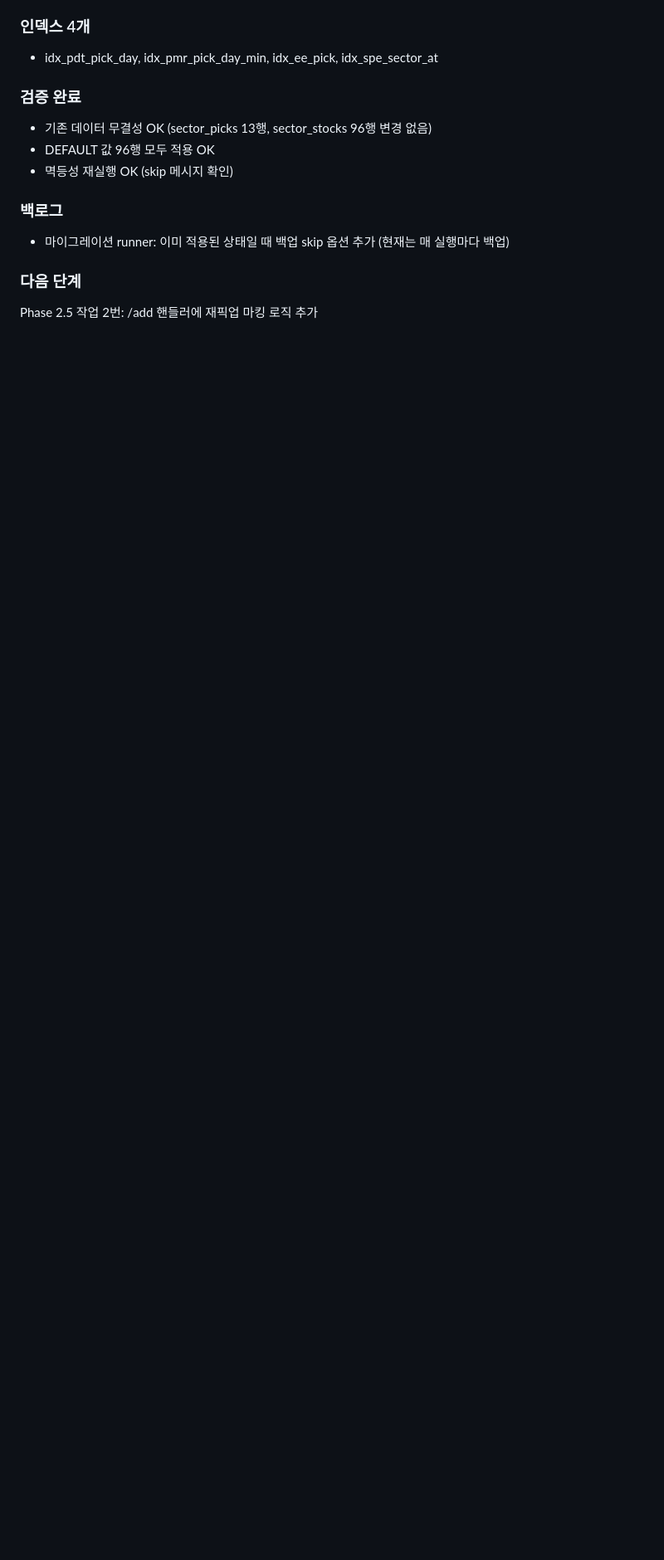
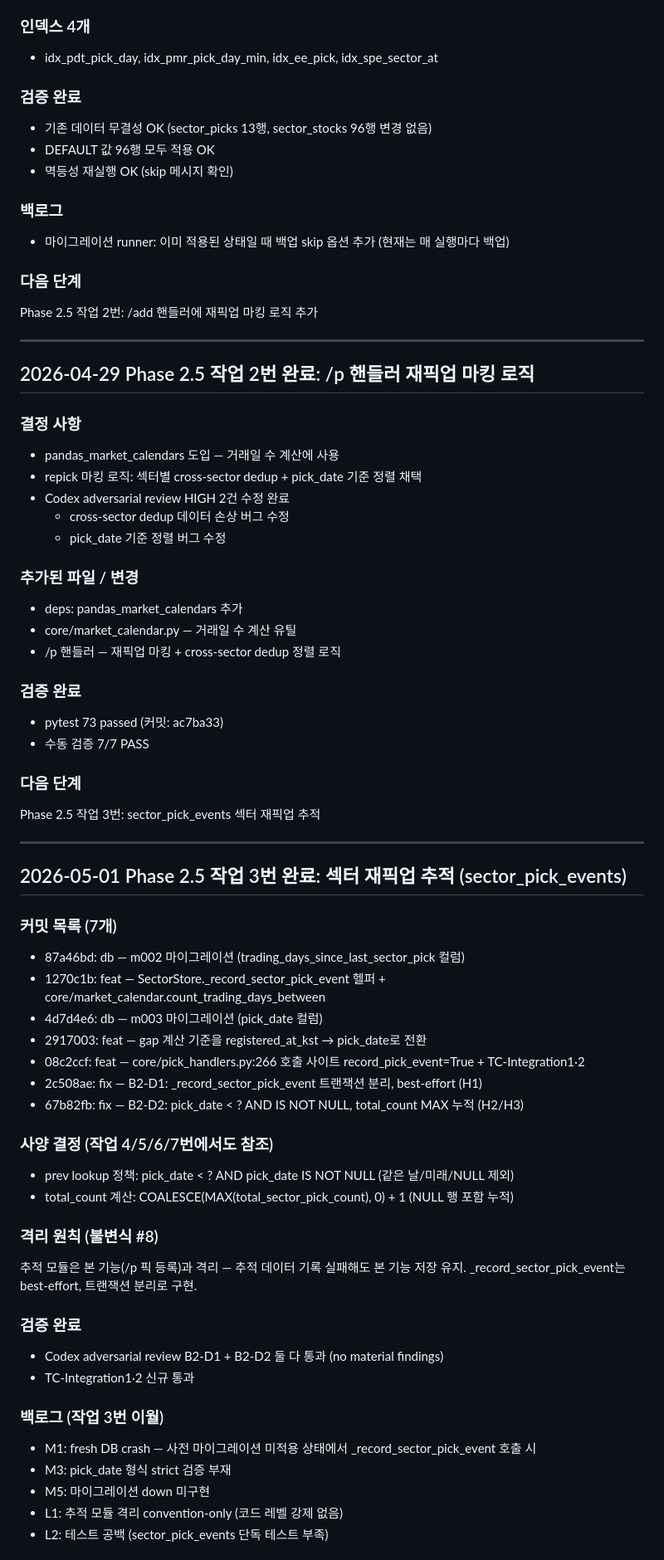
Before and after one commit to Metrokid25/trading-bot, a Markdown page: PROJECT_HANDOFF.md, the part around one of its changes. Shown at 83% size. Rendered like a GitHub page; blank space fills up the shorter version.

Commit message:
docs: add Phase 2.5 work 2/3 completion + work 4 spec items

```diff
--- a/PROJECT_HANDOFF.md
+++ b/PROJECT_HANDOFF.md
@@ -441,3 +441,59 @@ tracking_status, tracking_start_date, tracking_end_date
 
 ### 다음 단계
 Phase 2.5 작업 2번: /add 핸들러에 재픽업 마킹 로직 추가
+
+---
+
+## 2026-04-29 Phase 2.5 작업 2번 완료: /p 핸들러 재픽업 마킹 로직
+
+### 결정 사항
+- pandas_market_calendars 도입 — 거래일 수 계산에 사용
+- repick 마킹 로직: 섹터별 cross-sector dedup + pick_date 기준 정렬 채택
+- Codex adversarial review HIGH 2건 수정 완료
+  - cross-sector dedup 데이터 손상 버그 수정
+  - pick_date 기준 정렬 버그 수정
+
+### 추가된 파일 / 변경
+- deps: pandas_market_calendars 추가
+- core/market_calendar.py — 거래일 수 계산 유틸
+- /p 핸들러 — 재픽업 마킹 + cross-sector dedup 정렬 로직
+
+### 검증 완료
+- pytest 73 passed (커밋: ac7ba33)
+- 수동 검증 7/7 PASS
+
+### 다음 단계
+Phase 2.5 작업 3번: sector_pick_events 섹터 재픽업 추적
+
+---
+
+## 2026-05-01 Phase 2.5 작업 3번 완료: 섹터 재픽업 추적 (sector_pick_events)
+
+### 커밋 목록 (7개)
+- 87a46bd: db — m002 마이그레이션 (trading_days_since_last_sector_pick 컬럼)
+- 1270c1b: feat — SectorStore._record_sector_pick_event 헬퍼 + core/market_calendar.count_trading_days_between
+- 4d7d4e6: db — m003 마이그레이션 (pick_date 컬럼)
+- 2917003: feat — gap 계산 기준을 registered_at_kst → pick_date로 전환
+- 08c2ccf: feat — core/pick_handlers.py:266 호출 사이트 record_pick_event=True + TC-Integration1·2
+- 2c508ae: fix — B2-D1: _record_sector_pick_event 트랜잭션 분리, best-effort (H1)
+- 67b82fb: fix — B2-D2: pick_date < ? AND IS NOT NULL, total_count MAX 누적 (H2/H3)
+
+### 사양 결정 (작업 4/5/6/7번에서도 참조)
+- prev lookup 정책: pick_date < ? AND pick_date IS NOT NULL (같은 날/미래/NULL 제외)
+- total_count 계산: COALESCE(MAX(total_sector_pick_count), 0) + 1 (NULL 행 포함 누적)
+
+### 격리 원칙 (불변식 #8)
+추적 모듈은 본 기능(/p 픽 등록)과 격리 — 추적 데이터 기록 실패해도 본 기능 저장 유지.
+_record_sector_pick_event는 best-effort, 트랜잭션 분리로 구현.
+
+### 검증 완료
+- Codex adversarial review B2-D1 + B2-D2 둘 다 통과 (no material findings)
+- TC-Integration1·2 신규 통과
+
+### 백로그 (작업 3번 이월)
+- M1: fresh DB crash — 사전 마이그레이션 미적용 상태에서 _record_sector_pick_event 호출 시
+- M3: pick_date 형식 strict 검증 부재
+- M5: 마이그레이션 down 미구현
+- L1: 추적 모듈 격리 convention-only (코드 레벨 강제 없음)
+- L2: 테스트 공백 (sector_pick_events 단독 테스트 부족)
+
```
Also changed, not shown: other parts of PROJECT_HANDOFF.md (+20 -0 lines).
